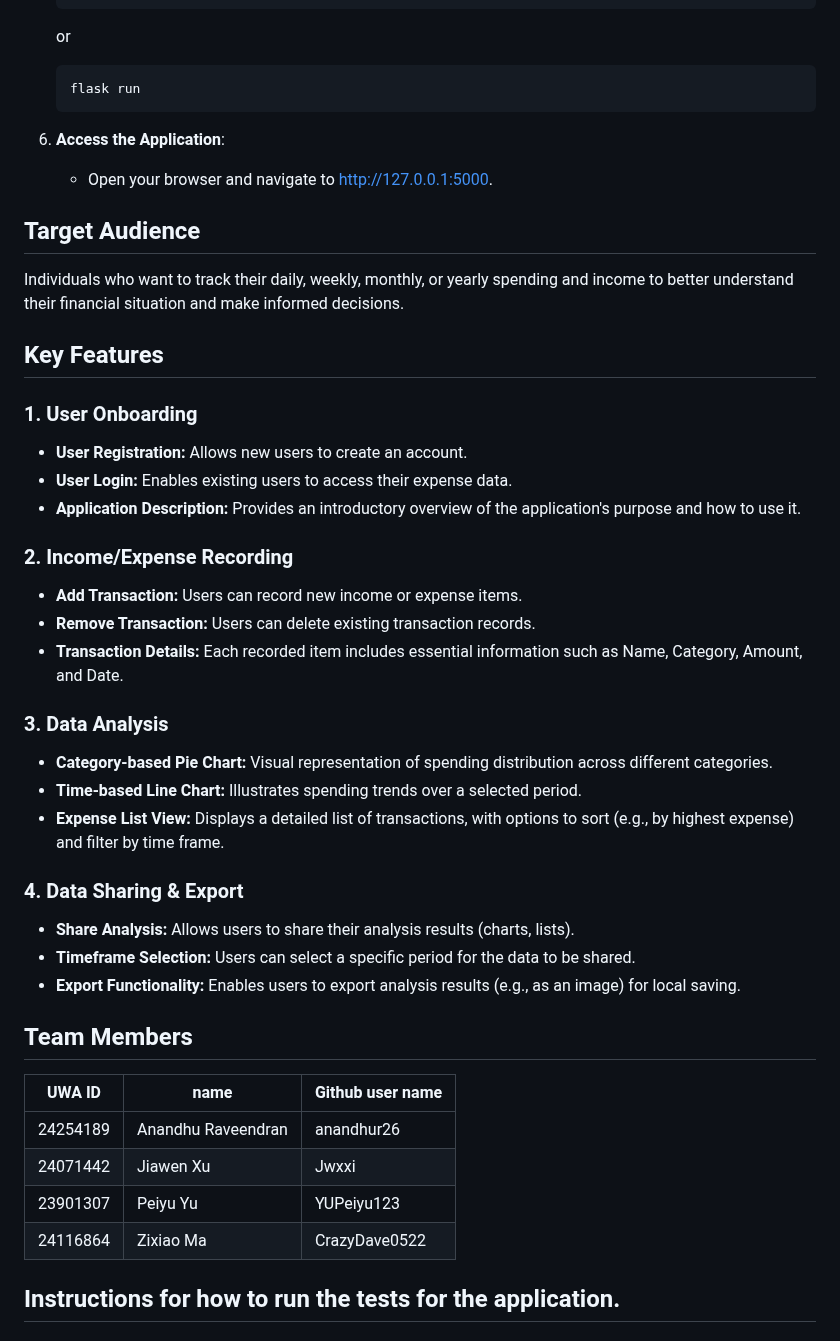
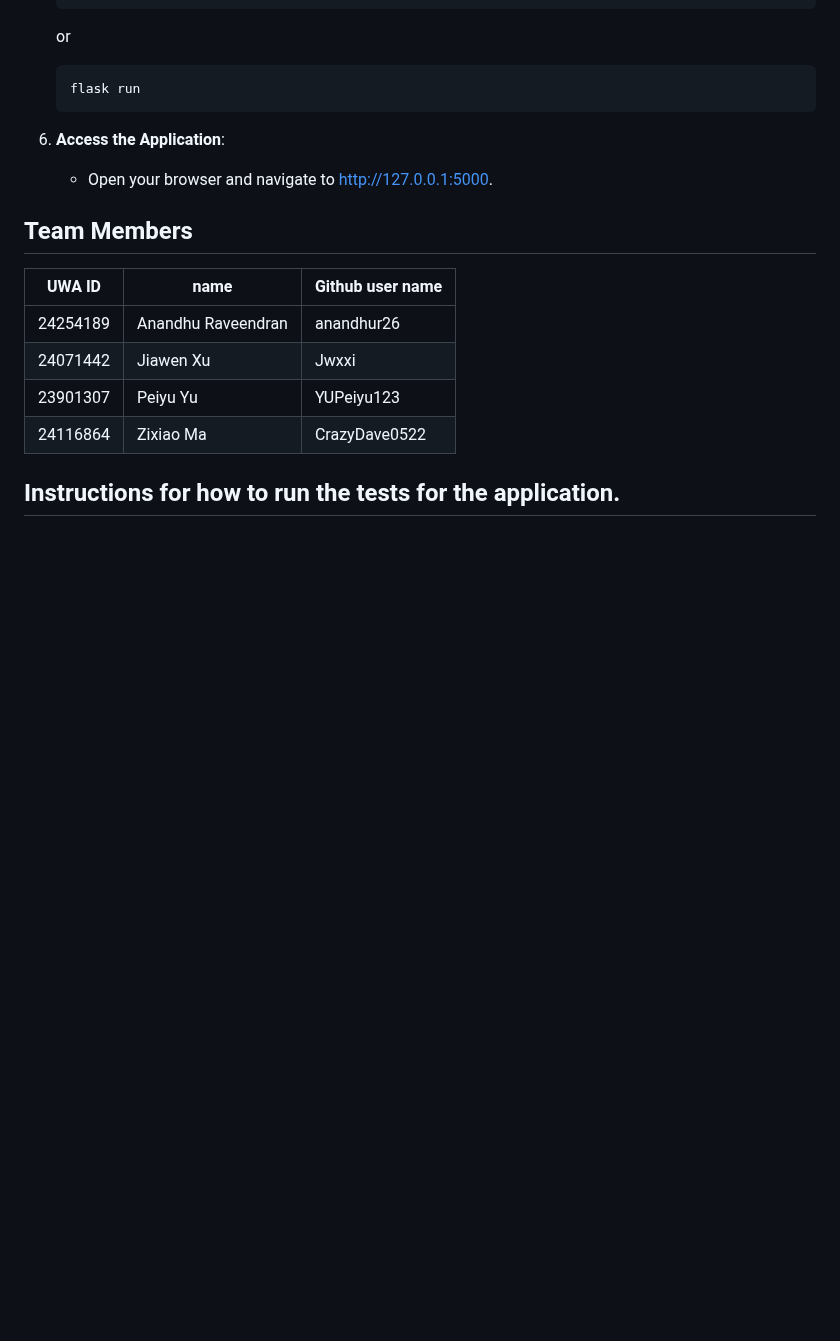
Before and after one commit to Jwxxi/CITS5505_Group16_Project, a Markdown page: README.md, the part around one of its changes. Rendered like a GitHub page; blank space fills up the shorter version.

```diff
--- a/README.md
+++ b/README.md
@@ -68,36 +91,6 @@ This project is a web-based Expense Tracker application designed to help users m
 6. **Access the Application**:
    - Open your browser and navigate to http://127.0.0.1:5000.
 
-## Target Audience
-
-Individuals who want to track their daily, weekly, monthly, or yearly spending and income to better understand their financial situation and make informed decisions.
-
-## Key Features
-
-### 1. User Onboarding
-
-- **User Registration:** Allows new users to create an account.
-- **User Login:** Enables existing users to access their expense data.
-- **Application Description:** Provides an introductory overview of the application's purpose and how to use it.
-
-### 2. Income/Expense Recording
-
-- **Add Transaction:** Users can record new income or expense items.
-- **Remove Transaction:** Users can delete existing transaction records.
-- **Transaction Details:** Each recorded item includes essential information such as Name, Category, Amount, and Date.
-
-### 3. Data Analysis
-
-- **Category-based Pie Chart:** Visual representation of spending distribution across different categories.
-- **Time-based Line Chart:** Illustrates spending trends over a selected period.
-- **Expense List View:** Displays a detailed list of transactions, with options to sort (e.g., by highest expense) and filter by time frame.
-
-### 4. Data Sharing & Export
-
-- **Share Analysis:** Allows users to share their analysis results (charts, lists).
-- **Timeframe Selection:** Users can select a specific period for the data to be shared.
-- **Export Functionality:** Enables users to export analysis results (e.g., as an image) for local saving.
-
 ## Team Members
 
 | UWA ID   | name               | Github user name |
```
Also changed, not shown: other parts of README.md (+61 -10 lines).
